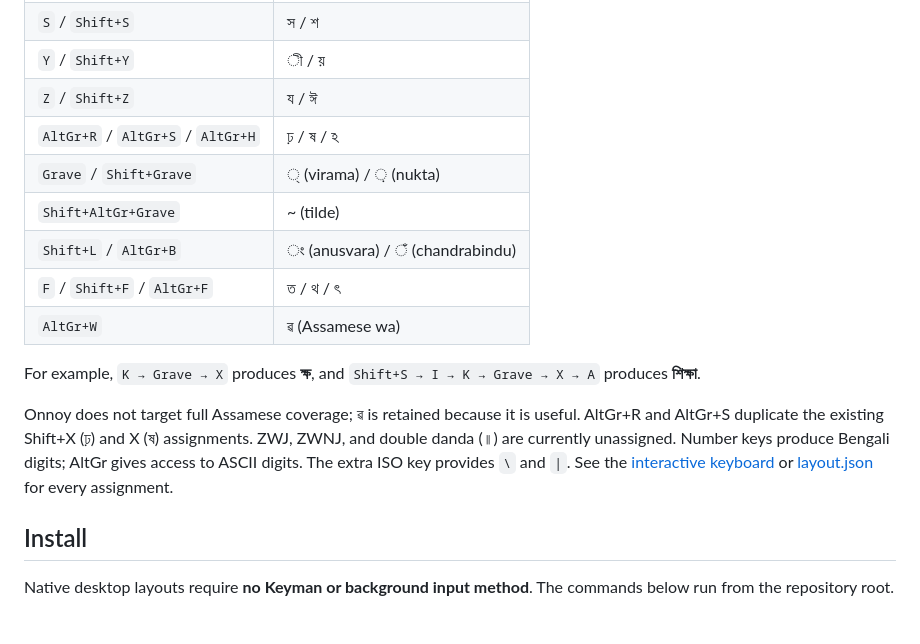
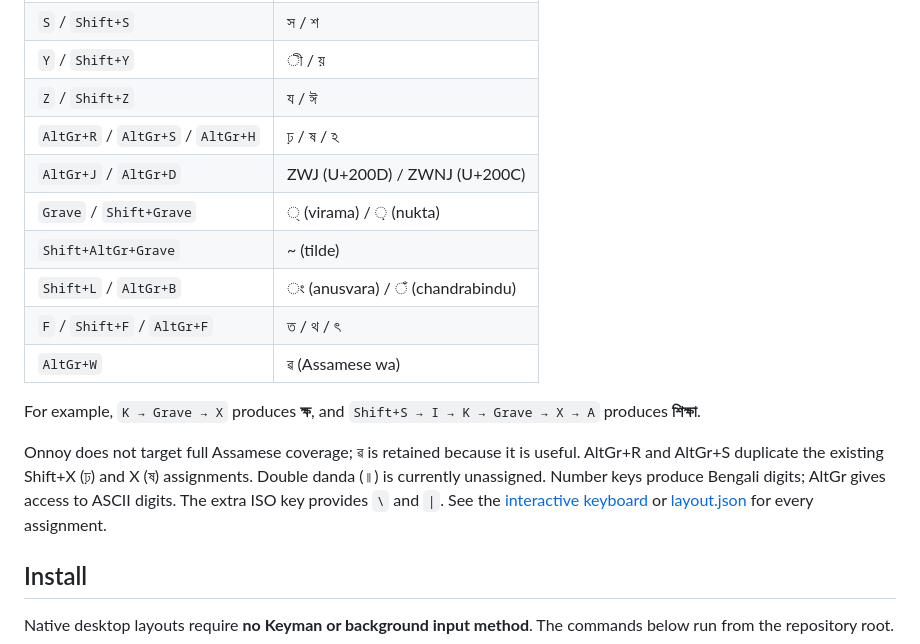
Before and after one commit to mnalmahmud/onnoy-keyman, a Markdown page: README.md, the part around the change. Rendered like a GitHub page; blank space fills up the shorter version.

Commit message:
Restore Onnoy joiner shortcuts: AltGr+J ZWJ and AltGr+D ZWNJ (README.md)

```diff
--- a/README.md
+++ b/README.md
@@ -17,6 +17,7 @@ The layout stays in the same positions on ANSI and ISO keyboards. Use **Shift**
 | `Y` / `Shift+Y` | ী / য় |
 | `Z` / `Shift+Z` | য / ঈ |
 | `AltGr+R` / `AltGr+S` / `AltGr+H` | ঢ় / ষ / ঽ |
+| `AltGr+J` / `AltGr+D` | ZWJ (U+200D) / ZWNJ (U+200C) |
 | `Grave` / `Shift+Grave` | ্ (virama) / ় (nukta) |
 | `Shift+AltGr+Grave` | ~ (tilde) |
 | `Shift+L` / `AltGr+B` | ং (anusvara) / ঁ (chandrabindu) |
@@ -25,7 +26,7 @@ The layout stays in the same positions on ANSI and ISO keyboards. Use **Shift**
 
 For example, `K → Grave → X` produces **ক্ষ**, and `Shift+S → I → K → Grave → X → A` produces **শিক্ষা**.
 
-Onnoy does not target full Assamese coverage; ৱ is retained because it is useful. AltGr+R and AltGr+S duplicate the existing Shift+X (ঢ়) and X (ষ) assignments. ZWJ, ZWNJ, and double danda (॥) are currently unassigned. Number keys produce Bengali digits; AltGr gives access to ASCII digits. The extra ISO key provides `\` and `|`. See the [interactive keyboard](https://mnalmahmud.github.io/onnoy-keyman/#keymap) or [layout.json](layout.json) for every assignment.
+Onnoy does not target full Assamese coverage; ৱ is retained because it is useful. AltGr+R and AltGr+S duplicate the existing Shift+X (ঢ়) and X (ষ) assignments. Double danda (॥) is currently unassigned. Number keys produce Bengali digits; AltGr gives access to ASCII digits. The extra ISO key provides `\` and `|`. See the [interactive keyboard](https://mnalmahmud.github.io/onnoy-keyman/#keymap) or [layout.json](layout.json) for every assignment.
 
 ## Install
 
```
